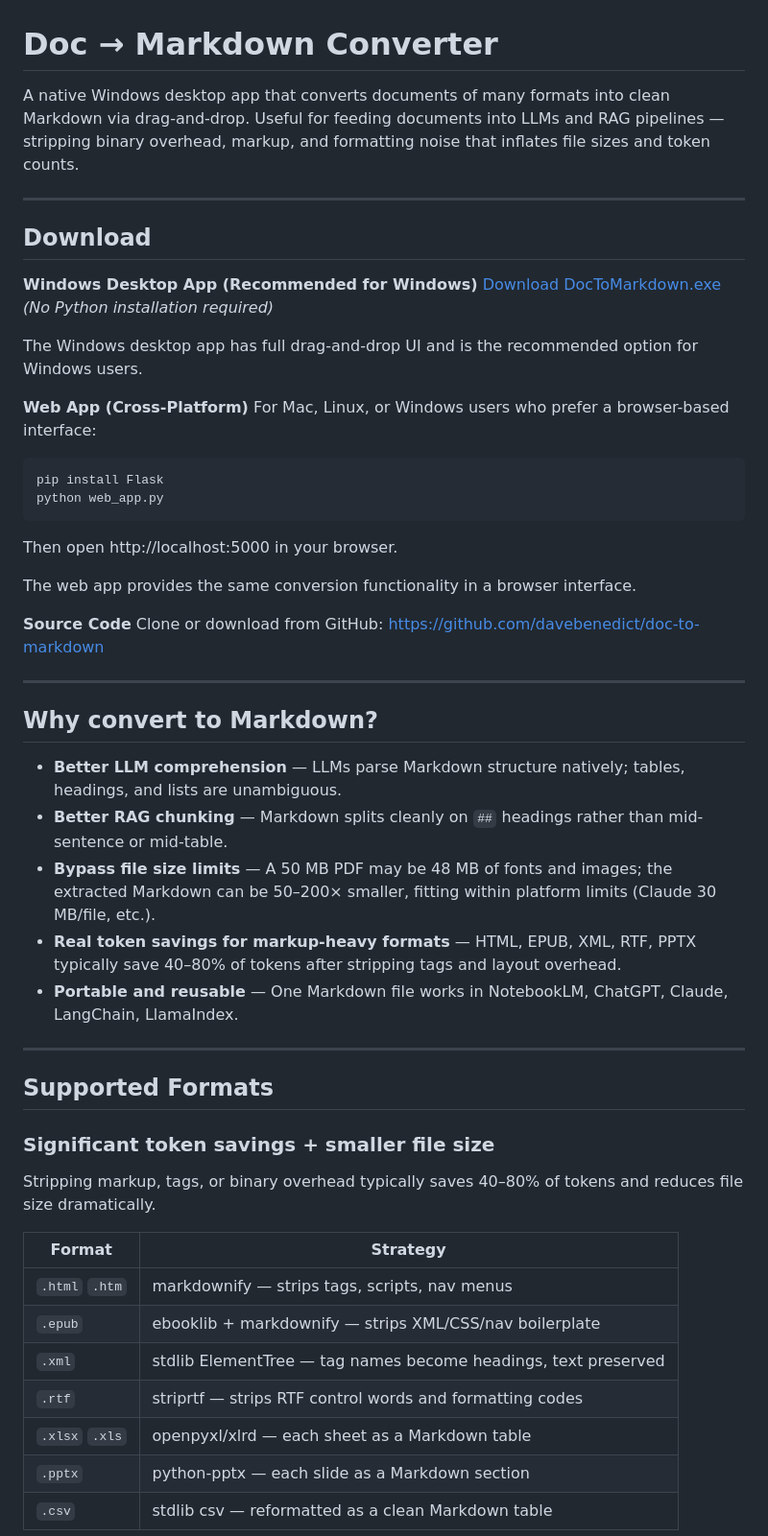
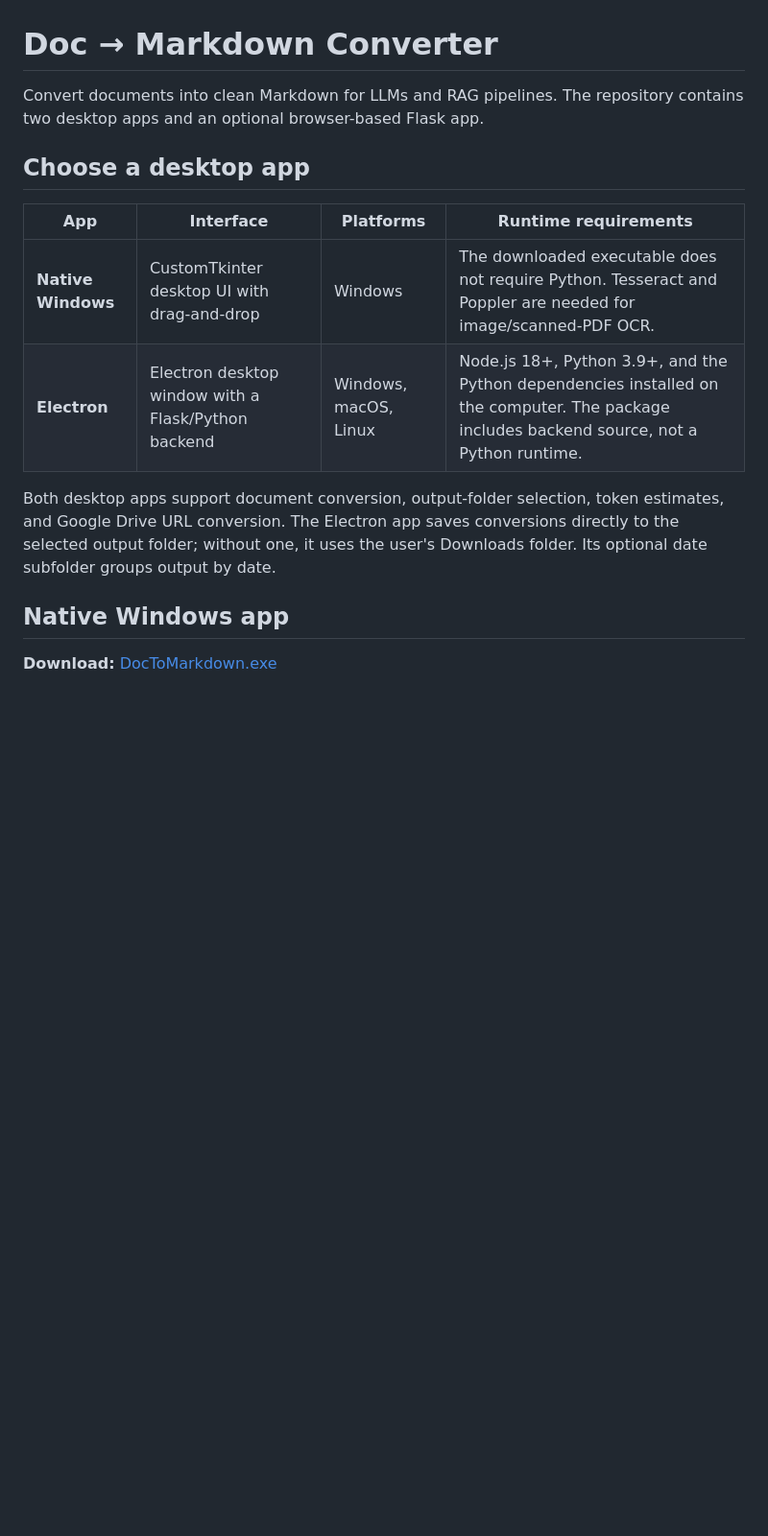
Before and after one commit to davebenedict/doc-to-markdown, a Markdown page: README.md, the part around one of its changes. Shown at 96% size. Drawn GitHub-style; blank space fills up the shorter version.

Commit message:
updated documentation to reflect latest platform options

````diff
--- a/README.md
+++ b/README.md
@@ -1,54 +1,17 @@
 # Doc → Markdown Converter
 
-A native Windows desktop app that converts documents of many formats into clean Markdown via drag-and-drop. Useful for feeding documents into LLMs and RAG pipelines — stripping binary overhead, markup, and formatting noise that inflates file sizes and token counts.
+Convert documents into clean Markdown for LLMs and RAG pipelines. The repository contains two desktop apps and an optional browser-based Flask app.
 
----
+## Choose a desktop app
 
-## Download
+| App | Interface | Platforms | Runtime requirements |
+|-----|-----------|-----------|----------------------|
+| **Native Windows** | CustomTkinter desktop UI with drag-and-drop | Windows | The downloaded executable does not require Python. Tesseract and Poppler are needed for image/scanned-PDF OCR. |
+| **Electron** | Electron desktop window with a Flask/Python backend | Windows, macOS, Linux | Node.js 18+, Python 3.9+, and the Python dependencies installed on the computer. The package includes backend source, not a Python runtime. |
 
-**Windows Desktop App (Recommended for Windows)**
-[Download DocToMarkdown.exe](https://drive.google.com/file/d/1lqGdUWcEciDkeU9_fxH5FDo7XGxEJLVp/view?usp=sharing) *(No Python installation required)*
+Both desktop apps support document conversion, output-folder selection, token estimates, and Google Drive URL conversion. The Electron app saves conversions directly to the selected output folder; without one, it uses the user's Downloads folder. Its optional date subfolder groups output by date.
 
-The Windows desktop app has full drag-and-drop UI and is the recommended option for Windows users.
+## Native Windows app
 
-**Web App (Cross-Platform)**
-For Mac, Linux, or Windows users who prefer a browser-based interface:
-```bash
-pip install Flask
-python web_app.py
-```
-Then open http://localhost:5000 in your browser.
+**Download:** [DocToMarkdown.exe](https://drive.google.com/file/d/1lqGdUWcEciDkeU9_fxH5FDo7XGxEJLVp/view?usp=sharing)
 
-The web app provides the same conversion functionality in a browser interface.
-
-**Source Code**
-Clone or download from GitHub: https://github.com/davebenedict/doc-to-markdown
-
----
-
-## Why convert to Markdown?
-
-- **Better LLM comprehension** — LLMs parse Markdown structure natively; tables, headings, and lists are unambiguous.
-- **Better RAG chunking** — Markdown splits cleanly on `##` headings rather than mid-sentence or mid-table.
-- **Bypass file size limits** — A 50 MB PDF may be 48 MB of fonts and images; the extracted Markdown can be 50–200× smaller, fitting within platform limits (Claude 30 MB/file, etc.).
-- **Real token savings for markup-heavy formats** — HTML, EPUB, XML, RTF, PPTX typically save 40–80% of tokens after stripping tags and layout overhead.
-- **Portable and reusable** — One Markdown file works in NotebookLM, ChatGPT, Claude, LangChain, LlamaIndex.
-
----
-
-## Supported Formats
-
-### Significant token savings + smaller file size
-
-Stripping markup, tags, or binary overhead typically saves 40–80% of tokens and reduces file size dramatically.
-
-| Format | Strategy |
-|--------|----------|
-| `.html` `.htm` | markdownify — strips tags, scripts, nav menus |
-| `.epub` | ebooklib + markdownify — strips XML/CSS/nav boilerplate |
-| `.xml` | stdlib ElementTree — tag names become headings, text preserved |
-| `.rtf` | striprtf — strips RTF control words and formatting codes |
-| `.xlsx` `.xls` | openpyxl/xlrd — each sheet as a Markdown table |
-| `.pptx` | python-pptx — each slide as a Markdown section |
-| `.csv` | stdlib csv — reformatted as a clean Markdown table |
-
````
Also changed, not shown: other parts of README.md (+60 -124 lines).
